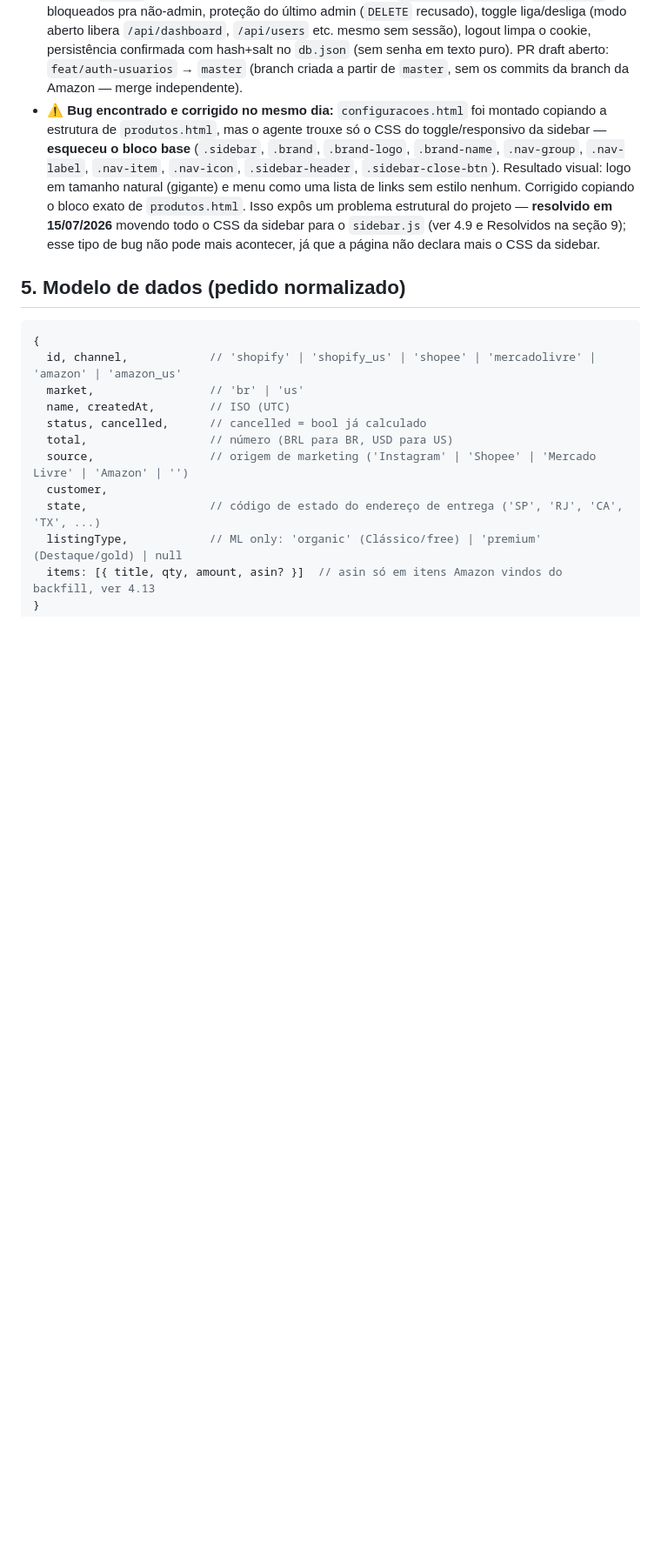
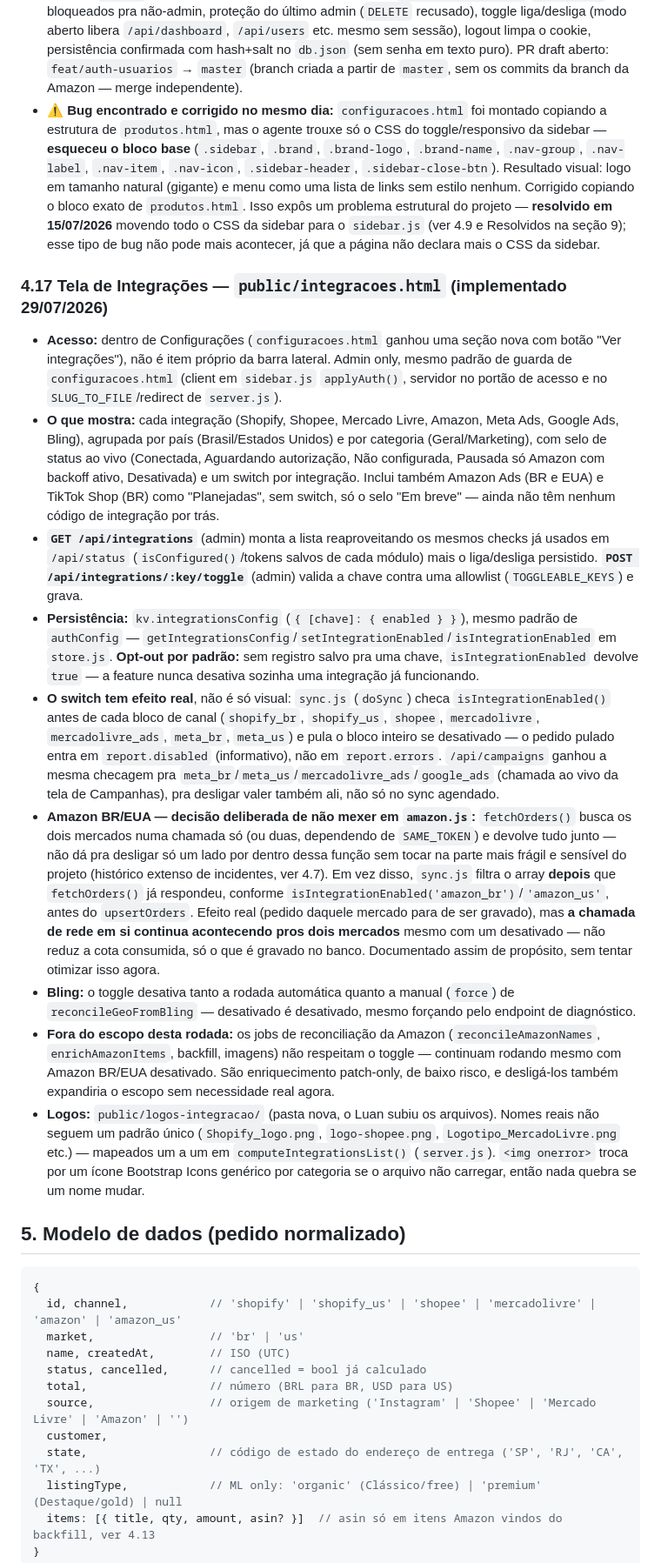
Before and after one commit to Luan-VitaPetLife/live-dashboard, a Markdown page: CLAUDE.md, the part around one of its changes. Shown at 87% size. Rendered like a GitHub page; blank space fills up the shorter version.

Commit message:
docs: documenta a tela de Integrações (4.17) e os novos endpoints

````diff
--- a/CLAUDE.md
+++ b/CLAUDE.md
@@ -1015,6 +1015,52 @@ Apesar de a conta VITA PET LIFE aparecer como participante do `A2Q3Y263D00KWC` (
   todo o CSS da sidebar para o `sidebar.js` (ver 4.9 e Resolvidos na seção 9); esse tipo de bug não
   pode mais acontecer, já que a página não declara mais o CSS da sidebar.
 
+### 4.17 Tela de Integrações — `public/integracoes.html` (implementado 29/07/2026)
+- **Acesso:** dentro de Configurações (`configuracoes.html` ganhou uma seção nova com botão "Ver
+  integrações"), não é item próprio da barra lateral. Admin only, mesmo padrão de guarda de
+  `configuracoes.html` (client em `sidebar.js` `applyAuth()`, servidor no portão de acesso e no
+  `SLUG_TO_FILE`/redirect de `server.js`).
+- **O que mostra:** cada integração (Shopify, Shopee, Mercado Livre, Amazon, Meta Ads, Google Ads,
+  Bling), agrupada por país (Brasil/Estados Unidos) e por categoria (Geral/Marketing), com selo de
+  status ao vivo (Conectada, Aguardando autorização, Não configurada, Pausada só Amazon com backoff
+  ativo, Desativada) e um switch por integração. Inclui também Amazon Ads (BR e EUA) e TikTok Shop
+  (BR) como "Planejadas", sem switch, só o selo "Em breve" — ainda não têm nenhum código de
+  integração por trás.
+- **`GET /api/integrations`** (admin) monta a lista reaproveitando os mesmos checks já usados em
+  `/api/status` (`isConfigured()`/tokens salvos de cada módulo) mais o liga/desliga persistido.
+  **`POST /api/integrations/:key/toggle`** (admin) valida a chave contra uma allowlist
+  (`TOGGLEABLE_KEYS`) e grava.
+- **Persistência:** `kv.integrationsConfig` (`{ [chave]: { enabled } }`), mesmo padrão de
+  `authConfig` — `getIntegrationsConfig`/`setIntegrationEnabled`/`isIntegrationEnabled` em
+  `store.js`. **Opt-out por padrão:** sem registro salvo pra uma chave, `isIntegrationEnabled`
+  devolve `true` — a feature nunca desativa sozinha uma integração já funcionando.
+- **O switch tem efeito real**, não é só visual: `sync.js` (`doSync`) checa
+  `isIntegrationEnabled()` antes de cada bloco de canal (`shopify_br`, `shopify_us`, `shopee`,
+  `mercadolivre`, `mercadolivre_ads`, `meta_br`, `meta_us`) e pula o bloco inteiro se desativado —
+  o pedido pulado entra em `report.disabled` (informativo), não em `report.errors`. `/api/campaigns`
+  ganhou a mesma checagem pra `meta_br`/`meta_us`/`mercadolivre_ads`/`google_ads` (chamada ao vivo da
+  tela de Campanhas), pra desligar valer também ali, não só no sync agendado.
+- **Amazon BR/EUA — decisão deliberada de não mexer em `amazon.js`:** `fetchOrders()` busca os dois
+  mercados numa chamada só (ou duas, dependendo de `SAME_TOKEN`) e devolve tudo junto — não dá pra
+  desligar só um lado por dentro dessa função sem tocar na parte mais frágil e sensível do projeto
+  (histórico extenso de incidentes, ver 4.7). Em vez disso, `sync.js` filtra o array **depois** que
+  `fetchOrders()` já respondeu, conforme `isIntegrationEnabled('amazon_br')`/`'amazon_us'`, antes do
+  `upsertOrders`. Efeito real (pedido daquele mercado para de ser gravado), mas **a chamada de rede
+  em si continua acontecendo pros dois mercados** mesmo com um desativado — não reduz a cota
+  consumida, só o que é gravado no banco. Documentado assim de propósito, sem tentar otimizar isso
+  agora.
+- **Bling:** o toggle desativa tanto a rodada automática quanto a manual (`force`) de
+  `reconcileGeoFromBling` — desativado é desativado, mesmo forçando pelo endpoint de diagnóstico.
+- **Fora do escopo desta rodada:** os jobs de reconciliação da Amazon (`reconcileAmazonNames`,
+  `enrichAmazonItems`, backfill, imagens) não respeitam o toggle — continuam rodando mesmo com
+  Amazon BR/EUA desativado. São enriquecimento patch-only, de baixo risco, e desligá-los também
+  expandiria o escopo sem necessidade real agora.
+- **Logos:** `public/logos-integracao/` (pasta nova, o Luan subiu os arquivos). Nomes reais não
+  seguem um padrão único (`Shopify_logo.png`, `logo-shopee.png`, `Logotipo_MercadoLivre.png` etc.) —
+  mapeados um a um em `computeIntegrationsList()` (`server.js`). `<img onerror>` troca por um ícone
+  Bootstrap Icons genérico por categoria se o arquivo não carregar, então nada quebra se um nome
+  mudar.
+
 ## 5. Modelo de dados (pedido normalizado)
 
 ```js
````
Also changed, not shown: other parts of CLAUDE.md (+4 -1 lines).
